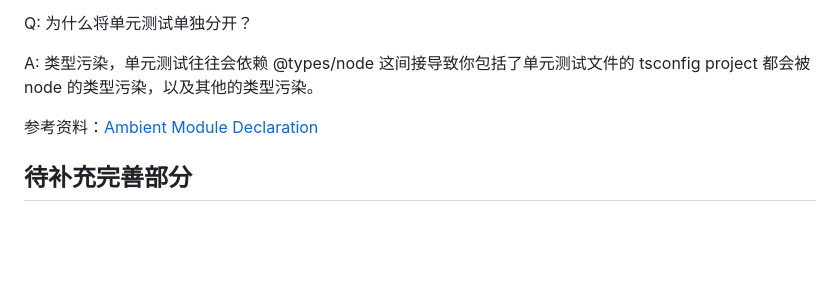
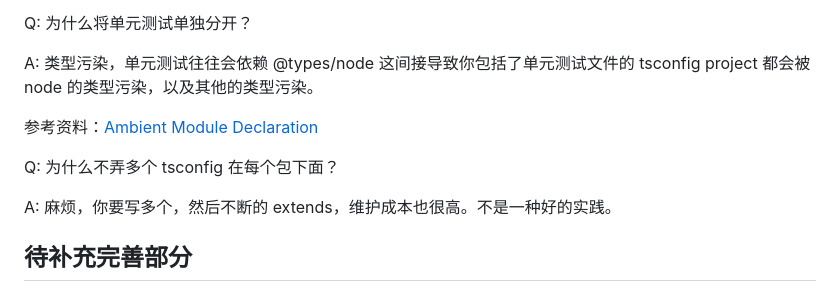
Before and after one commit to NWYLZW/ts-web-monorepo-template, a Markdown page: README.md, the part around the change. Drawn GitHub-style; blank space fills up the shorter version.

Commit message:
chore: update readme

```diff
--- a/README.md
+++ b/README.md
@@ -78,6 +78,10 @@ A: 类型污染，单元测试往往会依赖 @types/node 这间接导致你包
 
 参考资料：[Ambient Module Declaration](https://www.typescriptlang.org/docs/handbook/modules/reference.html#:~:text=Ambient%20modules.%20TypeScript%20supports%20a%20syntax%20in%20script)
 
+Q: 为什么不弄多个 tsconfig 在每个包下面？
+
+A: 麻烦，你要写多个，然后不断的 extends，维护成本也很高。不是一种好的实践。
+
 ## 待补充完善部分
 
 - [ ] 前后端共享文件类型
```
